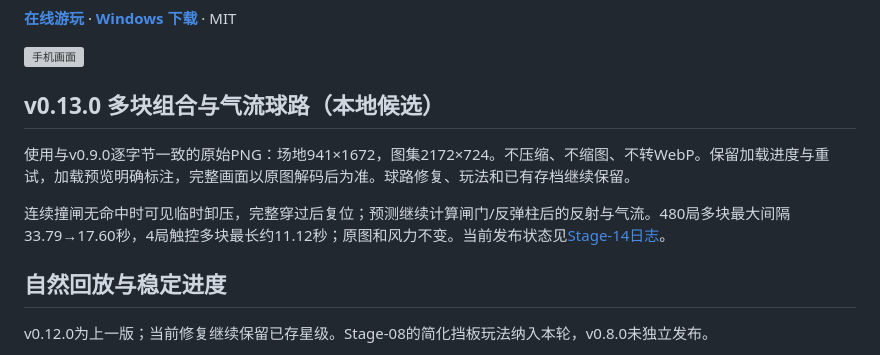
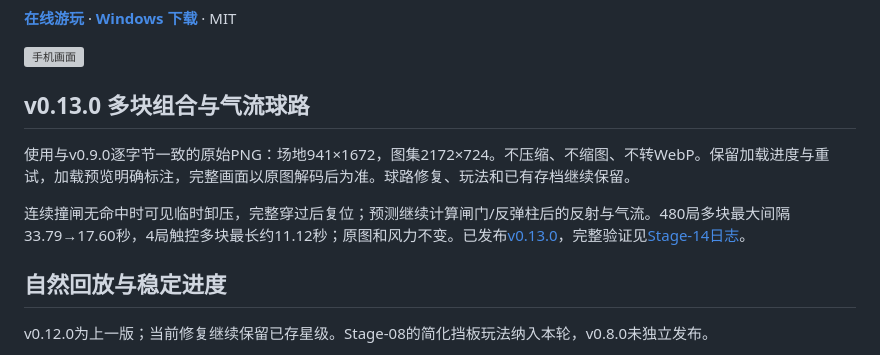
Before and after one commit to ax2/flux-foundry, a Markdown page: README.md, the part around the change. GitHub-like rendering; grey boxes are pictures that could not be loaded.

Commit message:
docs: qualify v0.13.0 gate and wind release

```diff
--- a/README.md
+++ b/README.md
@@ -6,11 +6,11 @@
 
 ![手机画面](docs/iterations/Stage-14/390x844.png)
 
-## v0.13.0 多块组合与气流球路（本地候选）
+## v0.13.0 多块组合与气流球路
 
 使用与v0.9.0逐字节一致的原始PNG：场地941×1672，图集2172×724。不压缩、不缩图、不转WebP。保留加载进度与重试，加载预览明确标注，完整画面以原图解码后为准。球路修复、玩法和已有存档继续保留。
 
-连续撞闸无命中时可见临时卸压，完整穿过后复位；预测继续计算闸门/反弹柱后的反射与气流。480局多块最大间隔33.79→17.60秒，4局触控多块最长约11.12秒；原图和风力不变。当前发布状态见[Stage-14日志](docs/iterations/Stage-14/worklog.md)。
+连续撞闸无命中时可见临时卸压，完整穿过后复位；预测继续计算闸门/反弹柱后的反射与气流。480局多块最大间隔33.79→17.60秒，4局触控多块最长约11.12秒；原图和风力不变。已发布[v0.13.0](https://github.com/ax2/flux-foundry/releases/tag/v0.13.0)，完整验证见[Stage-14日志](docs/iterations/Stage-14/worklog.md)。
 
 ## 自然回放与稳定进度
 
```
Also changed, not shown: CHANGELOG.md (+1 -1 lines), docs/roadmap.md (+3 -1 lines), docs/iterations/Stage-14/public-390x844.png (added), 10 other files.
